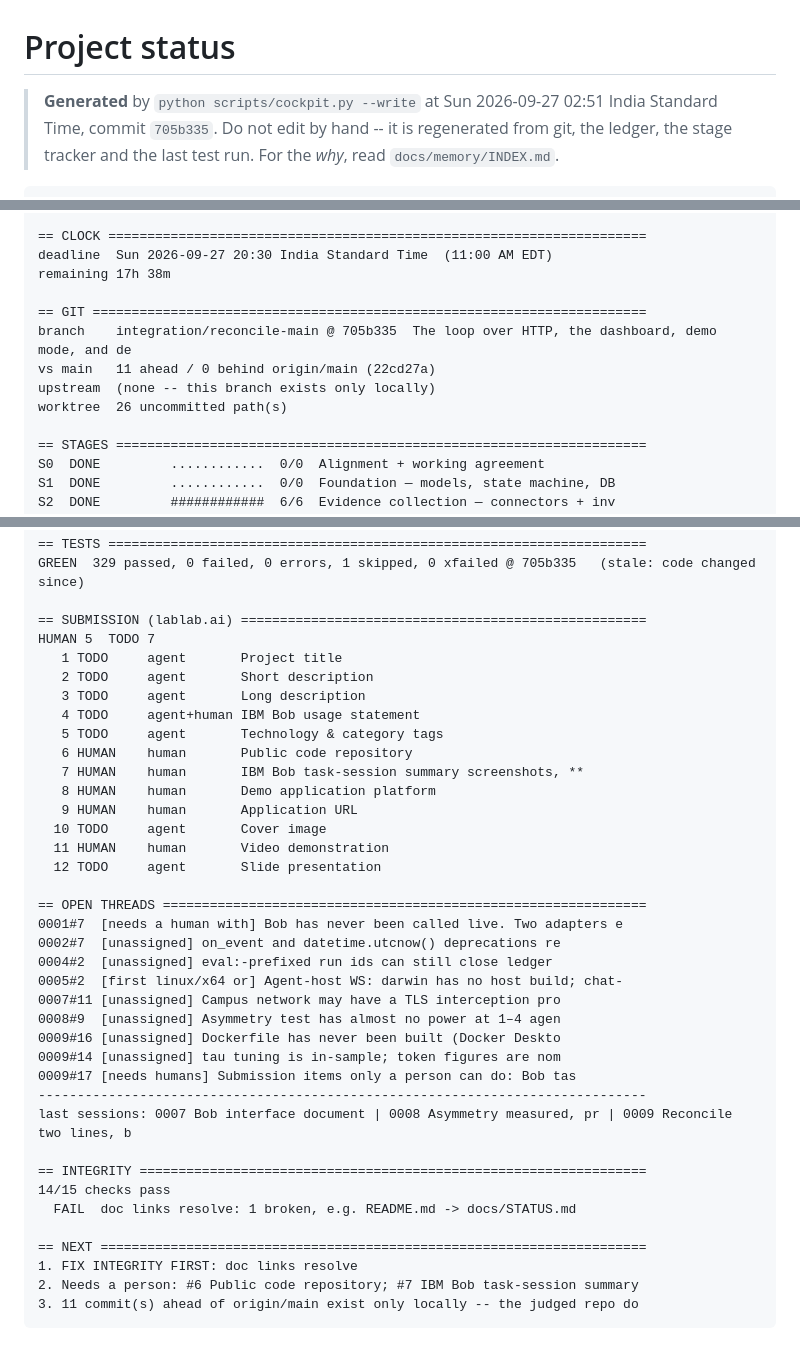
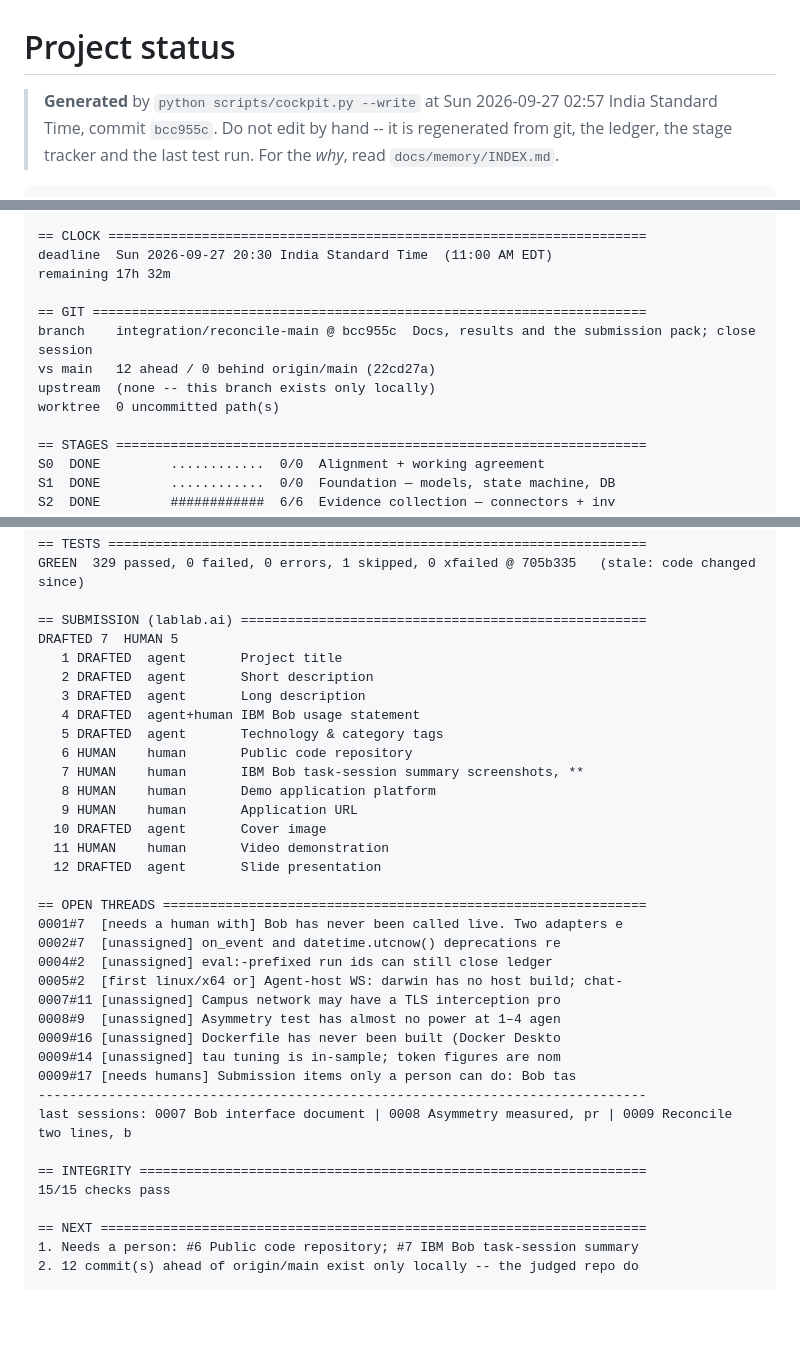
Before and after one commit to mohith1306/ReliabilityEngineer, a Markdown page: docs/STATUS.md, 3 parts joined by grey strips. Rendered like a GitHub page; blank space fills up the shorter version.

Commit message:
Refresh generated docs/STATUS.md
Co-Authored-By: Claude Sonnet 5 <noreply@anthropic.com>

````diff
--- a/docs/STATUS.md
+++ b/docs/STATUS.md
@@ -1,5 +1,5 @@
 # Project status
 
-> **Generated** by `python scripts/cockpit.py --write` at Sun 2026-09-27 02:51 India Standard Time, commit `705b335`. Do not edit by hand -- it is regenerated from git, the ledger, the stage tracker and the last test run. For the *why*, read `docs/memory/INDEX.md`.
+> **Generated** by `python scripts/cockpit.py --write` at Sun 2026-09-27 02:57 India Standard Time, commit `bcc955c`. Do not edit by hand -- it is regenerated from git, the ledger, the stage tracker and the last test run. For the *why*, read `docs/memory/INDEX.md`.
 
 ```text
@@ -7,13 +7,13 @@ BRE COCKPIT                                           Sun 2026-09-27 02:51 India
 
 == CLOCK =====================================================================
 deadline  Sun 2026-09-27 20:30 India Standard Time  (11:00 AM EDT)
-remaining 17h 38m
+remaining 17h 32m
 
 == GIT =======================================================================
-branch    integration/reconcile-main @ 705b335  The loop over HTTP, the dashboard, demo mode, and de
-vs main   11 ahead / 0 behind origin/main (22cd27a)
+branch    integration/reconcile-main @ bcc955c  Docs, results and the submission pack; close session
+vs main   12 ahead / 0 behind origin/main (22cd27a)
 upstream  (none -- this branch exists only locally)
-worktree  26 uncommitted path(s)
+worktree  0 uncommitted path(s)
 
 == STAGES ====================================================================
 S0  DONE         ............  0/0  Alignment + working agreement
@@ -35,19 +35,19 @@ risk      **Bob has never been called live.** Both adapters (Bob Shell CLI,
 GREEN  329 passed, 0 failed, 0 errors, 1 skipped, 0 xfailed @ 705b335   (stale: code changed since)
 
 == SUBMISSION (lablab.ai) ====================================================
-HUMAN 5  TODO 7
-   1 TODO     agent       Project title
-   2 TODO     agent       Short description
-   3 TODO     agent       Long description
-   4 TODO     agent+human IBM Bob usage statement
-   5 TODO     agent       Technology & category tags
+DRAFTED 7  HUMAN 5
+   1 DRAFTED  agent       Project title
+   2 DRAFTED  agent       Short description
+   3 DRAFTED  agent       Long description
+   4 DRAFTED  agent+human IBM Bob usage statement
+   5 DRAFTED  agent       Technology & category tags
    6 HUMAN    human       Public code repository
    7 HUMAN    human       IBM Bob task-session summary screenshots, **
    8 HUMAN    human       Demo application platform
    9 HUMAN    human       Application URL
-  10 TODO     agent       Cover image
+  10 DRAFTED  agent       Cover image
   11 HUMAN    human       Video demonstration
-  12 TODO     agent       Slide presentation
+  12 DRAFTED  agent       Slide presentation
 
 == OPEN THREADS ==============================================================
 0001#7  [needs a human with] Bob has never been called live. Two adapters e
@@ -63,11 +63,9 @@ HUMAN 5  TODO 7
 last sessions: 0007 Bob interface document | 0008 Asymmetry measured, pr | 0009 Reconcile two lines, b
 
 == INTEGRITY =================================================================
-14/15 checks pass
-  FAIL  doc links resolve: 1 broken, e.g. README.md -> docs/STATUS.md
+15/15 checks pass
 
 == NEXT ======================================================================
-1. FIX INTEGRITY FIRST: doc links resolve
-2. Needs a person: #6 Public code repository; #7 IBM Bob task-session summary
-3. 11 commit(s) ahead of origin/main exist only locally -- the judged repo do
+1. Needs a person: #6 Public code repository; #7 IBM Bob task-session summary
+2. 12 commit(s) ahead of origin/main exist only locally -- the judged repo do
 ```
````
Also changed, not shown: other parts of docs/STATUS.md (+1 -1 lines).
